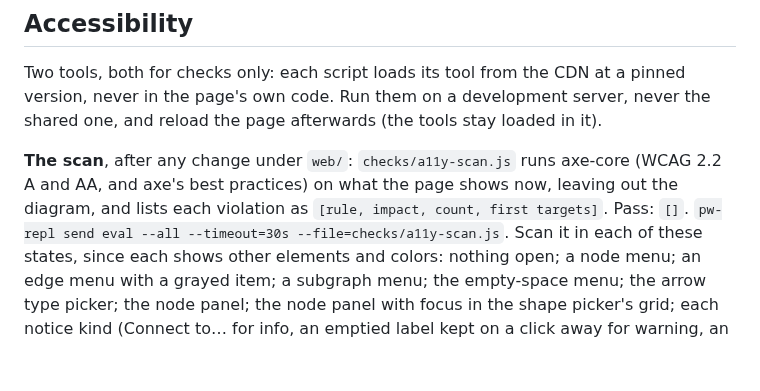
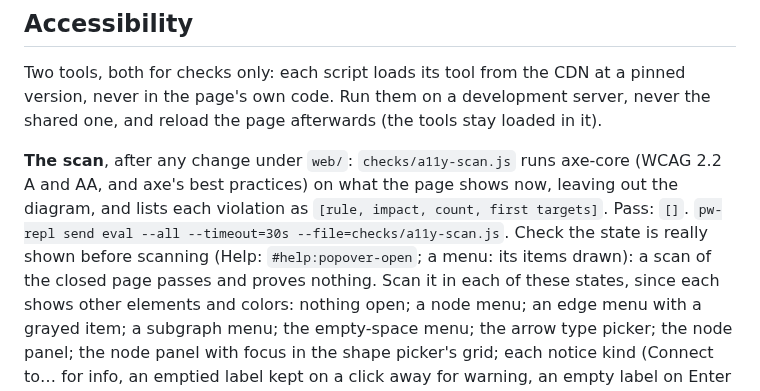
Before and after one commit to arcanemachine/merma, a Markdown page: checks/README.md, the part around the change. Rendered like a GitHub page; blank space fills up the shorter version.

Commit message:
docs: check a state is really shown before the accessibility scan

```diff
--- a/checks/README.md
+++ b/checks/README.md
@@ -66,7 +66,9 @@ it).
 
 **The scan**, after any change under `web/`: `checks/a11y-scan.js` runs axe-core (WCAG 2.2 A and AA, and axe's best
 practices) on what the page shows now, leaving out the diagram, and lists each violation as `[rule, impact, count,
-first targets]`. Pass: `[]`. `pw-repl send eval --all --timeout=30s --file=checks/a11y-scan.js`. Scan it in each of
+first targets]`. Pass: `[]`. `pw-repl send eval --all --timeout=30s --file=checks/a11y-scan.js`. Check the state is
+really shown before scanning (Help: `#help:popover-open`; a menu: its items drawn): a scan of the closed page passes
+and proves nothing. Scan it in each of
 these states, since each shows other elements and colors: nothing open; a node menu; an edge menu with a grayed
 item; a subgraph menu; the empty-space menu; the arrow type picker; the node panel; the node panel with focus in
 the shape picker's grid; each notice kind (Connect to… for info, an emptied label kept on a click away for warning, an empty label on Enter for error); the
```
